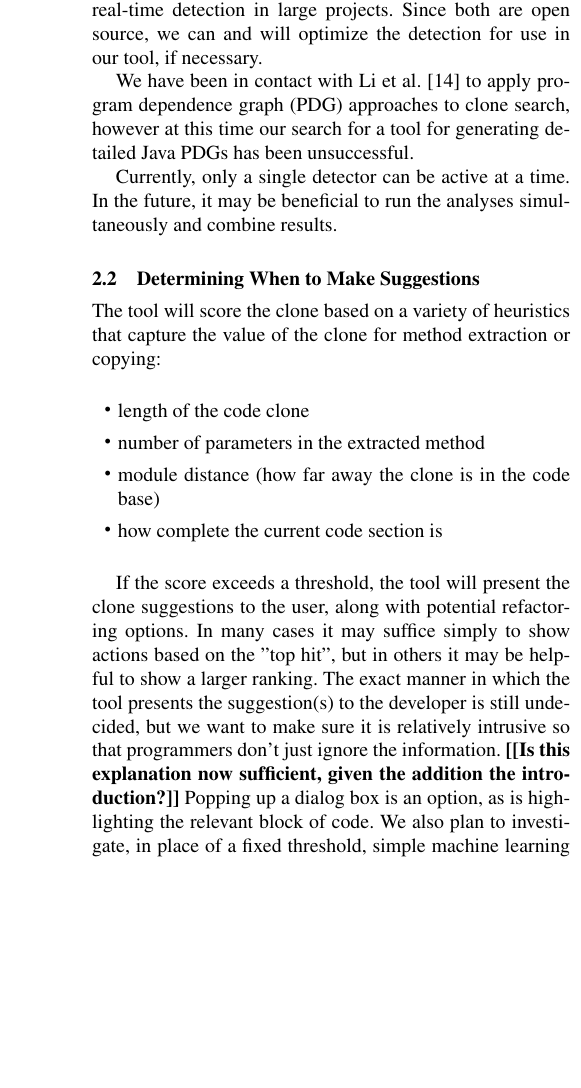
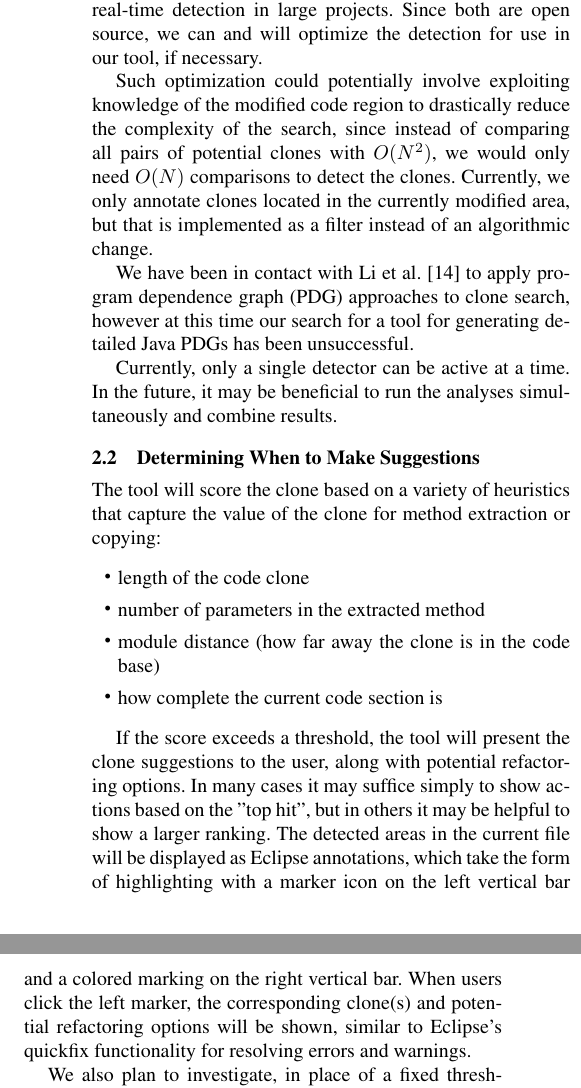
Before and after one commit to twschiller/rt-refactor-suggest, a LaTeX paper (pub/proposal/rt-refactoring-proposal.tex): part of one column of page 2 of 4 before the commit and two parts of the columns of page 2 of 4 after it, the two joined at a grey line, cut so that both start at the same text, the shorter picture padded with empty space. Compiled offline with pdfLaTeX; a missing font is replaced by an installed copy or a similar font.

```diff
--- a/pub/proposal/rt-refactoring-proposal.tex
+++ b/pub/proposal/rt-refactoring-proposal.tex
@@ -141,6 +143,13 @@
 projects. Since both are open source, we can and will optimize the
 detection for use in our tool, if necessary.
 
+Such optimization could potentially involve exploiting knowledge of the
+modified code region to drastically reduce the complexity of the search,
+ since instead of comparing all pairs of potential clones with $O(N^2)$,
+we would only need $O(N)$ comparisons to detect the clones. Currently,
+we only annotate clones located in the currently modified area, but
+that is implemented as a filter instead of an algorithmic change.
+
 We have been in contact with Li et al.~\cite{LiE2011} to apply program
 dependence graph (PDG) approaches to clone search, however at this
 time our search for a tool for generating detailed Java PDGs has been
@@ -163,14 +172,16 @@
 
 If the score exceeds a threshold, the tool will present the
 clone suggestions to the user, along with potential refactoring options.
-In many cases it may suffice simply to show actions based on the "top hit", but in others
-it may be helpful to show a larger ranking. The exact manner in which the tool
-presents the suggestion(s) to the developer is still undecided, but we want to make sure it is
-relatively intrusive so that programmers don't just ignore the
-information.
-\todo{Is this explanation now sufficient, given the addition the introduction?}
-Popping up a dialog box is an option, as is highlighting
-the relevant block of code. We also plan to investigate, in place of a
+In many cases it may suffice simply to show actions based on the "top
+hit", but in others it may be helpful to show a larger ranking.  The detected
+areas in the current file will be displayed as Eclipse annotations, which take
+the form of highlighting with a marker icon on the left vertical bar and a
+colored marking on the right vertical bar.  When users click the left marker,
+the corresponding clone(s) and potential refactoring options will be shown,
+similar to Eclipse's quickfix functionality for resolving errors and warnings.
+
+
+ We also plan to investigate, in place of a
 fixed threshold, simple machine learning strategies to ensure the
 false positives are reduced if the user frequently rejects the tool's
 suggestions.  This will take the form of a classifier using the
```
Also changed, not shown: pub/proposal/rt-refactoring-proposal.tex (4 more changed lines), 3 other files.
